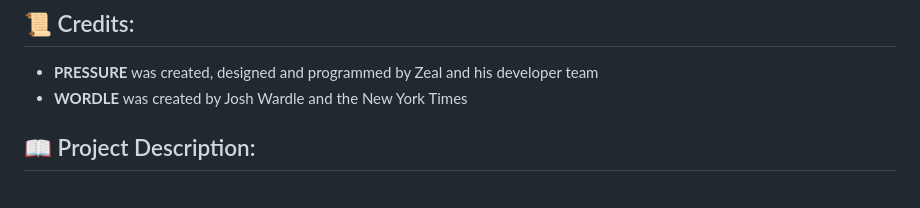
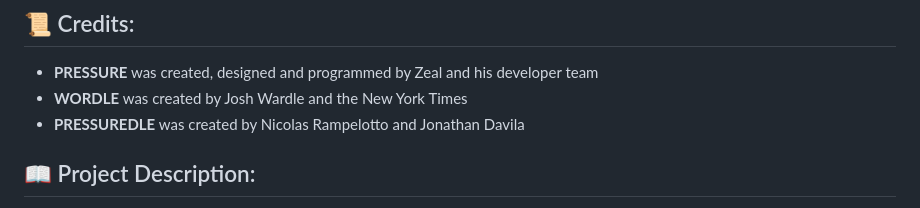
Before and after one commit to NRampel/PRESSUREDLE, a Markdown page: README.md, the part around the change. Rendered like a GitHub page.

```diff
--- a/README.md
+++ b/README.md
@@ -18,6 +18,7 @@ Welcome to **Pressuredle**, a browser game similar to Wordle that was based on P
 ## 📜 Credits:
 * **PRESSURE** was created, designed and programmed by Zeal and his developer team
 * **WORDLE** was created by Josh Wardle and the New York Times
+* **PRESSUREDLE** was created by Nicolas Rampelotto and Jonathan Davila
 
 ## 📖 Project Description:
 * **Pressuredle** will select a random monster/entity fom **PRESSURE**
```
